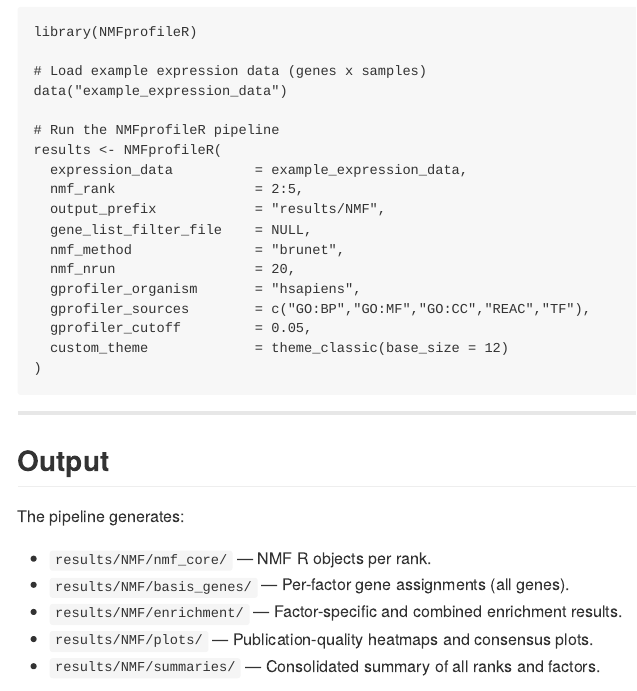
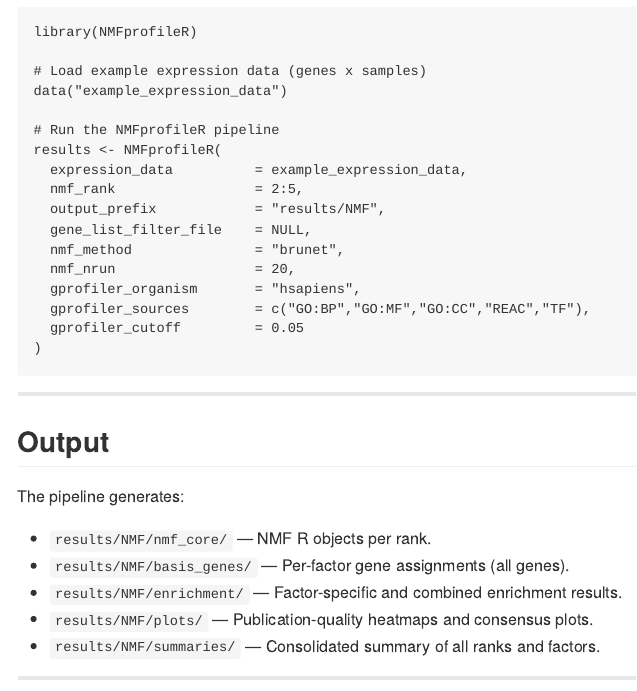
Before and after one commit to MilesGithub/NMFprofileR, an R Markdown document (README.Rmd): the page in a window 1100 px wide, from 980 px down. The pictures show the output file README.md that the author committed with the source, drawn offline in the style of GitHub; badge pictures from the web are left out.

Commit message:
updated README.md

````diff
--- a/README.Rmd
+++ b/README.Rmd
@@ -54,8 +54,7 @@ results <- NMFprofileR(
   nmf_nrun                 = 20,
   gprofiler_organism       = "hsapiens",
   gprofiler_sources        = c("GO:BP","GO:MF","GO:CC","REAC","TF"),
-  gprofiler_cutoff         = 0.05,
-  custom_theme             = theme_classic(base_size = 12)
+  gprofiler_cutoff         = 0.05
 )
 ```
 
````
Also changed, not shown: README.md.
